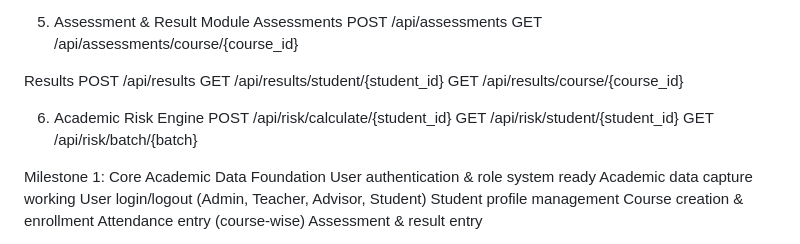
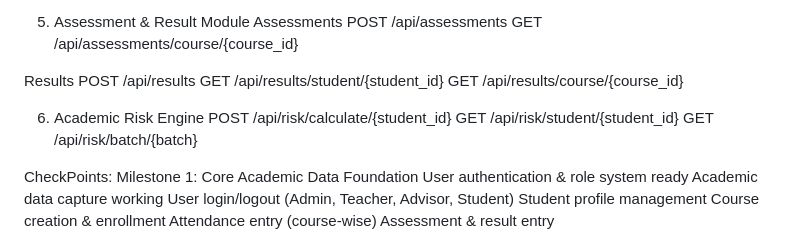
Before and after one commit to ShafinTurjo/AcademyTrack, a Markdown page: README.md, the part around the change. Drawn GitHub-style.

```diff
--- a/README.md
+++ b/README.md
@@ -113,6 +113,7 @@ POST   /api/risk/calculate/{student_id}
 GET    /api/risk/student/{student_id}
 GET    /api/risk/batch/{batch}
 
+CheckPoints:
 Milestone 1: Core Academic Data Foundation
 User authentication & role system ready
 Academic data capture working
```
